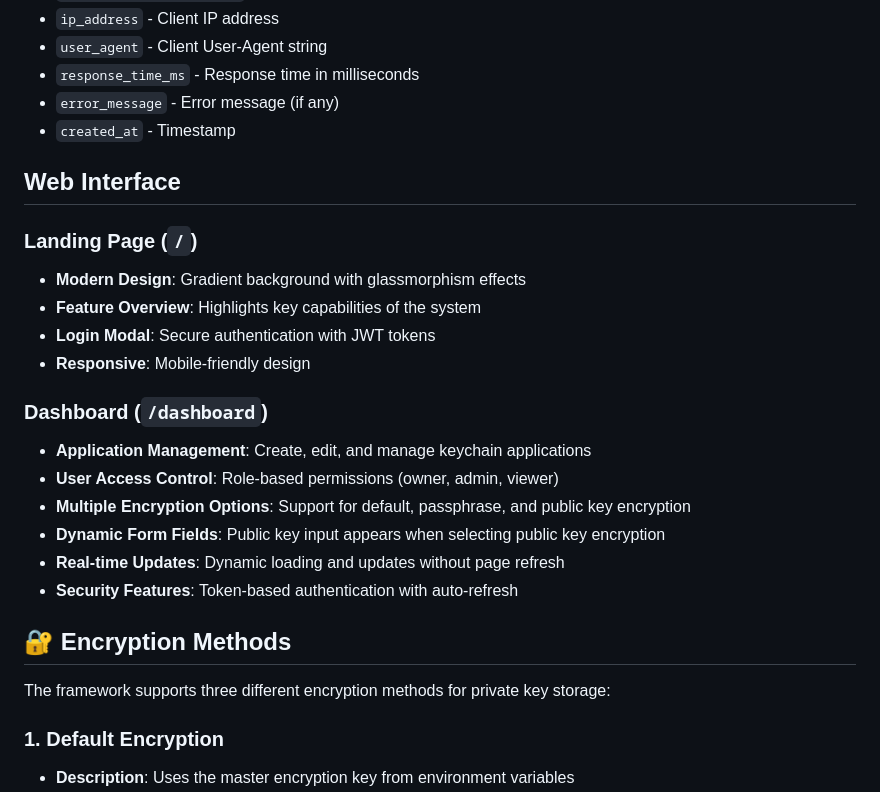
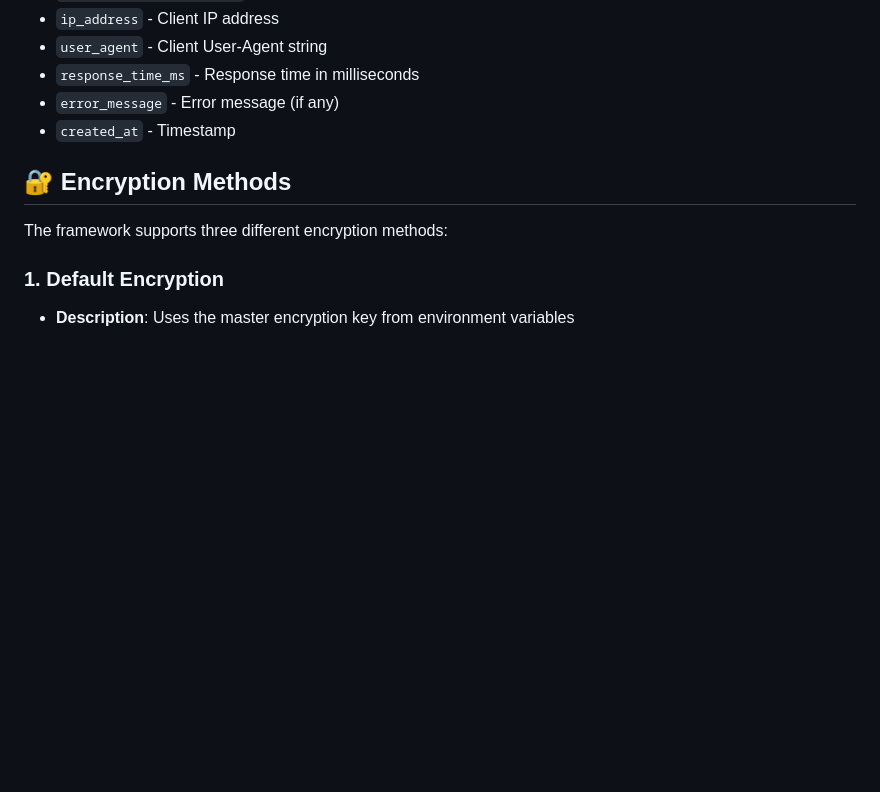
Before and after one commit to micah1701/node1, a Markdown page: README.md, the part around one of its changes. Rendered like a GitHub page; blank space fills up the shorter version.

```diff
--- a/README.md
+++ b/README.md
@@ -236,27 +236,9 @@ The `api_request_logs` table stores:
 - `error_message` - Error message (if any)
 - `created_at` - Timestamp
 
-## Web Interface
-
-### Landing Page (`/`)
-
-- **Modern Design**: Gradient background with glassmorphism effects
-- **Feature Overview**: Highlights key capabilities of the system
-- **Login Modal**: Secure authentication with JWT tokens
-- **Responsive**: Mobile-friendly design
-
-### Dashboard (`/dashboard`)
-
-- **Application Management**: Create, edit, and manage keychain applications
-- **User Access Control**: Role-based permissions (owner, admin, viewer)
-- **Multiple Encryption Options**: Support for default, passphrase, and public key encryption
-- **Dynamic Form Fields**: Public key input appears when selecting public key encryption
-- **Real-time Updates**: Dynamic loading and updates without page refresh
-- **Security Features**: Token-based authentication with auto-refresh
-
 ## 🔐 Encryption Methods
 
-The framework supports three different encryption methods for private key storage:
+The framework supports three different encryption methods:
 
 ### 1. Default Encryption
 
```
Also changed, not shown: other parts of README.md (+3 -25 lines).
